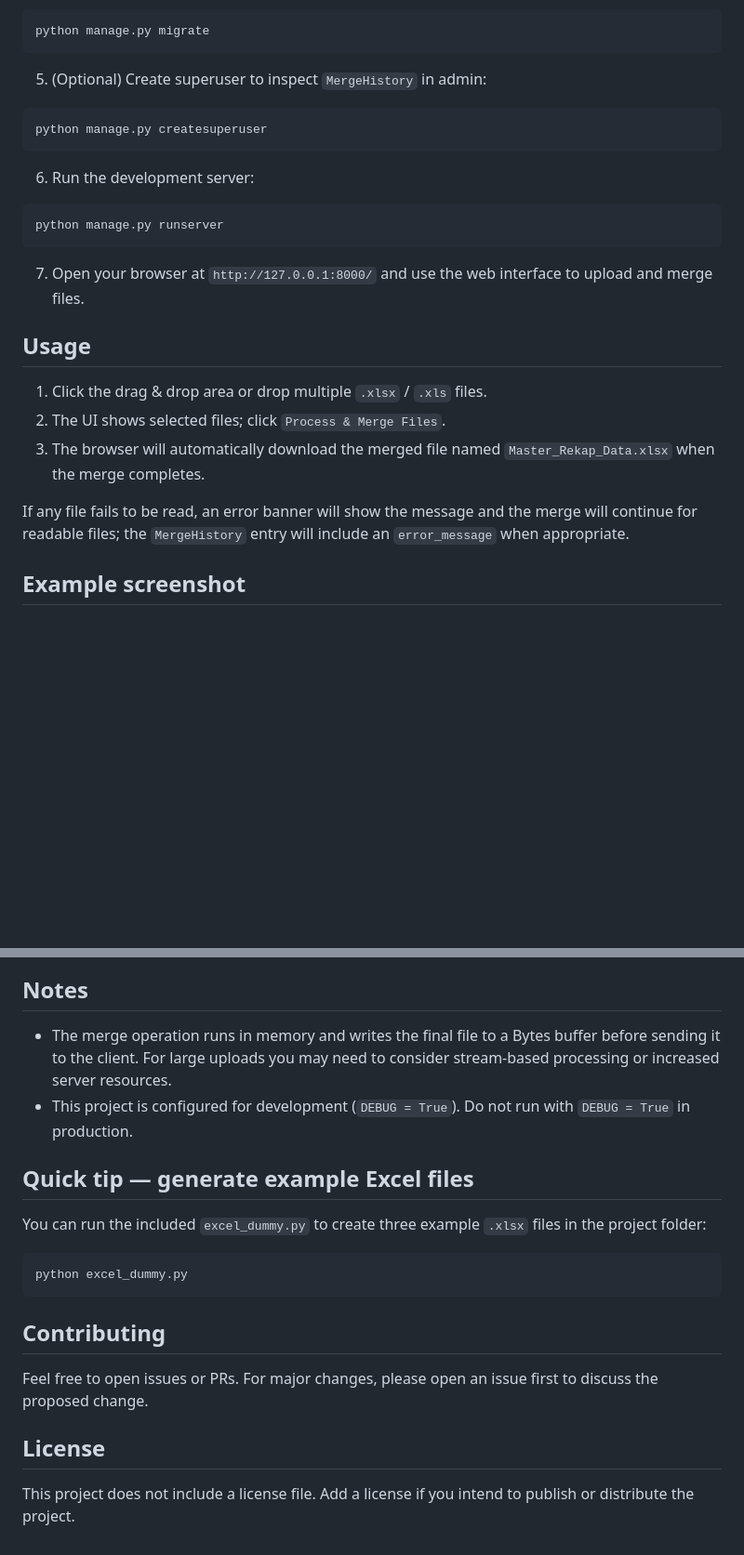
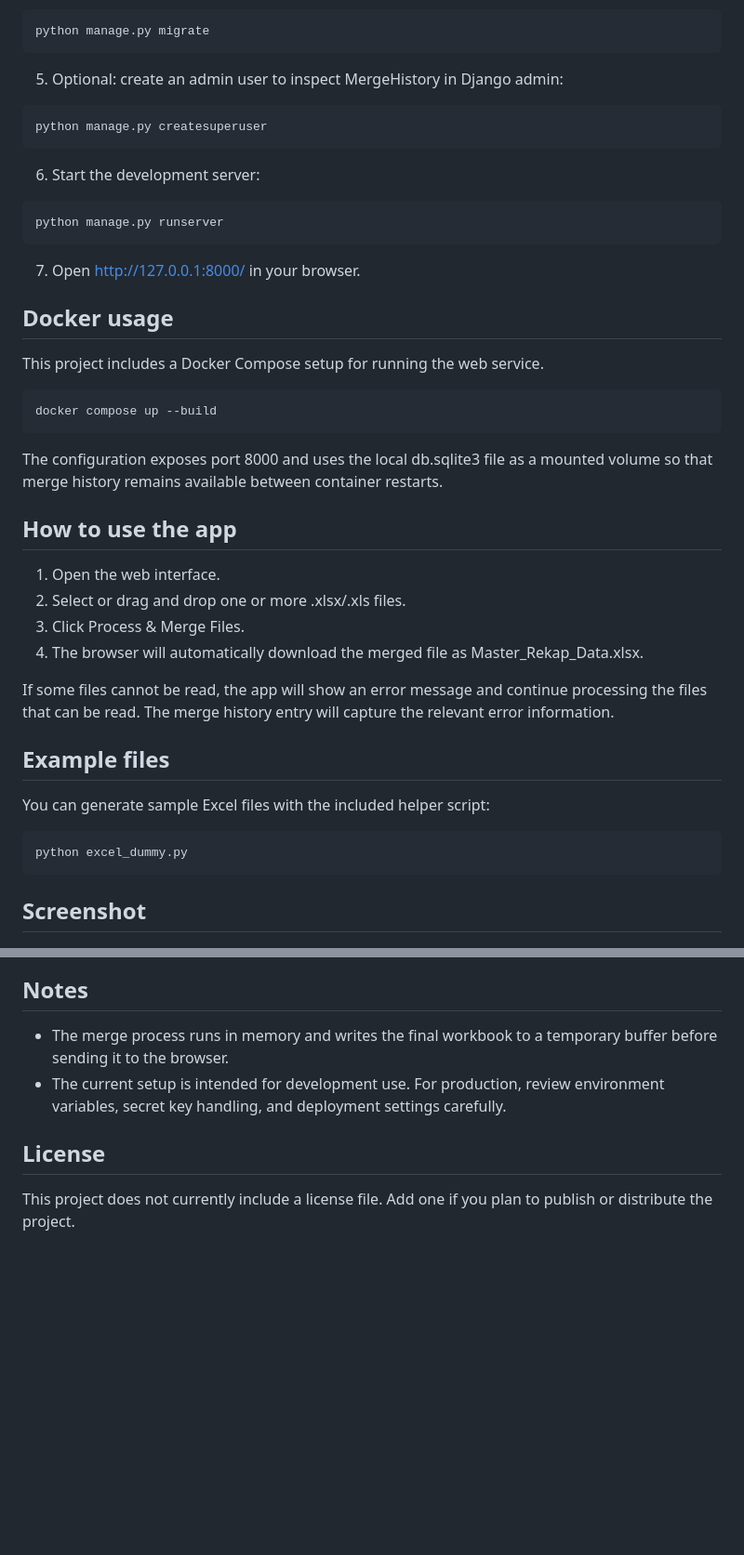
Before and after one commit to xdendix/python_excel_integration, a Markdown page: README.md, 2 parts joined by grey strips. Shown at 93% size. Drawn GitHub-style; blank space fills up the shorter version.

````diff
--- a/README.md
+++ b/README.md
@@ -60,49 +75,56 @@ copy .env.example .env
 python manage.py migrate
 ```
 
-5. (Optional) Create superuser to inspect `MergeHistory` in admin:
+5. Optional: create an admin user to inspect MergeHistory in Django admin:
 
 ```bash
 python manage.py createsuperuser
 ```
 
-6. Run the development server:
+6. Start the development server:
 
 ```bash
 python manage.py runserver
 ```
 
-7. Open your browser at `http://127.0.0.1:8000/` and use the web interface to upload and merge files.
+7. Open http://127.0.0.1:8000/ in your browser.
 
-## Usage
+## Docker usage
 
-1. Click the drag & drop area or drop multiple `.xlsx` / `.xls` files.
-2. The UI shows selected files; click `Process & Merge Files`.
-3. The browser will automatically download the merged file named `Master_Rekap_Data.xlsx` when the merge completes.
+This project includes a Docker Compose setup for running the web service.
 
-If any file fails to be read, an error banner will show the message and the merge will continue for readable files; the `MergeHistory` entry will include an `error_message` when appropriate.
+```bash
+docker compose up --build
+```
 
-## Example screenshot
+The configuration exposes port 8000 and uses the local db.sqlite3 file as a mounted volume so that merge history remains available between container restarts.
+
+## How to use the app
+
+1. Open the web interface.
+2. Select or drag and drop one or more .xlsx/.xls files.
+3. Click Process & Merge Files.
+4. The browser will automatically download the merged file as Master_Rekap_Data.xlsx.
+
+If some files cannot be read, the app will show an error message and continue processing the files that can be read. The merge history entry will capture the relevant error information.
+
+## Example files
+
+You can generate sample Excel files with the included helper script:
+
+```bash
+python excel_dummy.py
+```
+
+## Screenshot
 
 ![Merge UI example](docs/screenshot.png)
 
 ## Notes
 
-- The merge operation runs in memory and writes the final file to a Bytes buffer before sending it to the client. For large uploads you may need to consider stream-based processing or increased server resources.
-- This project is configured for development (`DEBUG = True`). Do not run with `DEBUG = True` in production.
-
-## Quick tip — generate example Excel files
-
-You can run the included `excel_dummy.py` to create three example `.xlsx` files in the project folder:
-
-```bash
-python excel_dummy.py
-```
-
-## Contributing
-
-Feel free to open issues or PRs. For major changes, please open an issue first to discuss the proposed change.
+- The merge process runs in memory and writes the final workbook to a temporary buffer before sending it to the browser.
+- The current setup is intended for development use. For production, review environment variables, secret key handling, and deployment settings carefully.
 
 ## License
 
-This project does not include a license file. Add a license if you intend to publish or distribute the project.
+This project does not currently include a license file. Add one if you plan to publish or distribute the project.
````
Also changed, not shown: other parts of README.md (+44 -29 lines).
